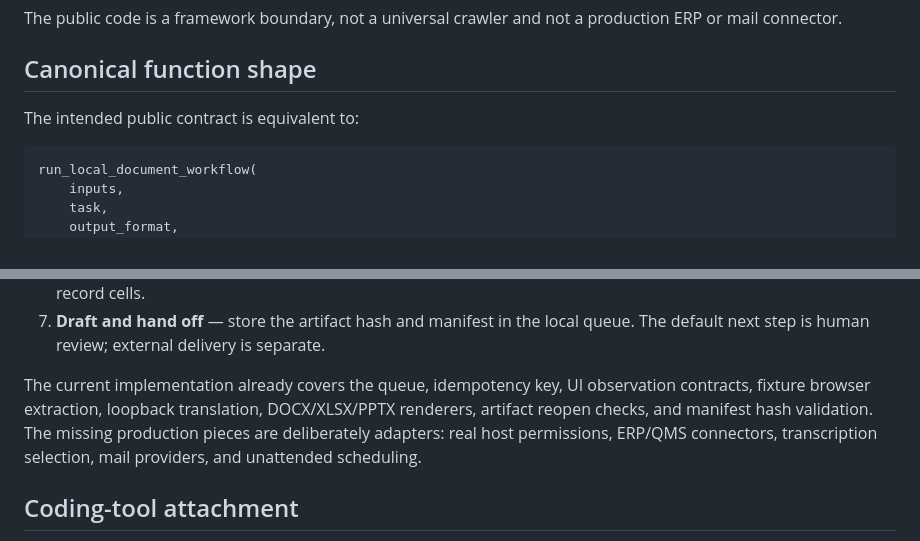
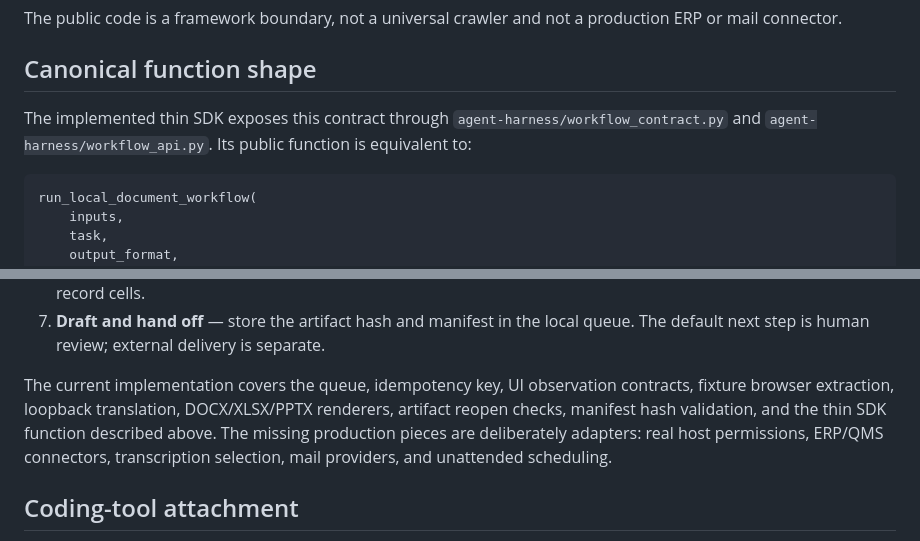
Before and after one commit to Hskim-droid/local-llm, a Markdown page: docs/WORKFLOW_CONTRACT.md, 2 parts joined by grey strips. Drawn GitHub-style.

````diff
--- a/docs/WORKFLOW_CONTRACT.md
+++ b/docs/WORKFLOW_CONTRACT.md
@@ -11,7 +11,9 @@ production ERP or mail connector.
 
 ## Canonical function shape
 
-The intended public contract is equivalent to:
+The implemented thin SDK exposes this contract through
+`agent-harness/workflow_contract.py` and `agent-harness/workflow_api.py`. Its
+public function is equivalent to:
 
 ```text
 run_local_document_workflow(
@@ -103,9 +105,10 @@ allowlist, and human approval gate are explicitly configured.
 7. **Draft and hand off** — store the artifact hash and manifest in the local
    queue. The default next step is human review; external delivery is separate.
 
-The current implementation already covers the queue, idempotency key, UI
-observation contracts, fixture browser extraction, loopback translation,
-DOCX/XLSX/PPTX renderers, artifact reopen checks, and manifest hash validation.
+The current implementation covers the queue, idempotency key, UI observation
+contracts, fixture browser extraction, loopback translation, DOCX/XLSX/PPTX
+renderers, artifact reopen checks, manifest hash validation, and the thin SDK
+function described above.
 The missing production pieces are deliberately adapters: real host permissions,
 ERP/QMS connectors, transcription selection, mail providers, and unattended
 scheduling.
````
Also changed, not shown: README.md (+3 -0 lines), agent-harness/README.md (+6 -0 lines).
